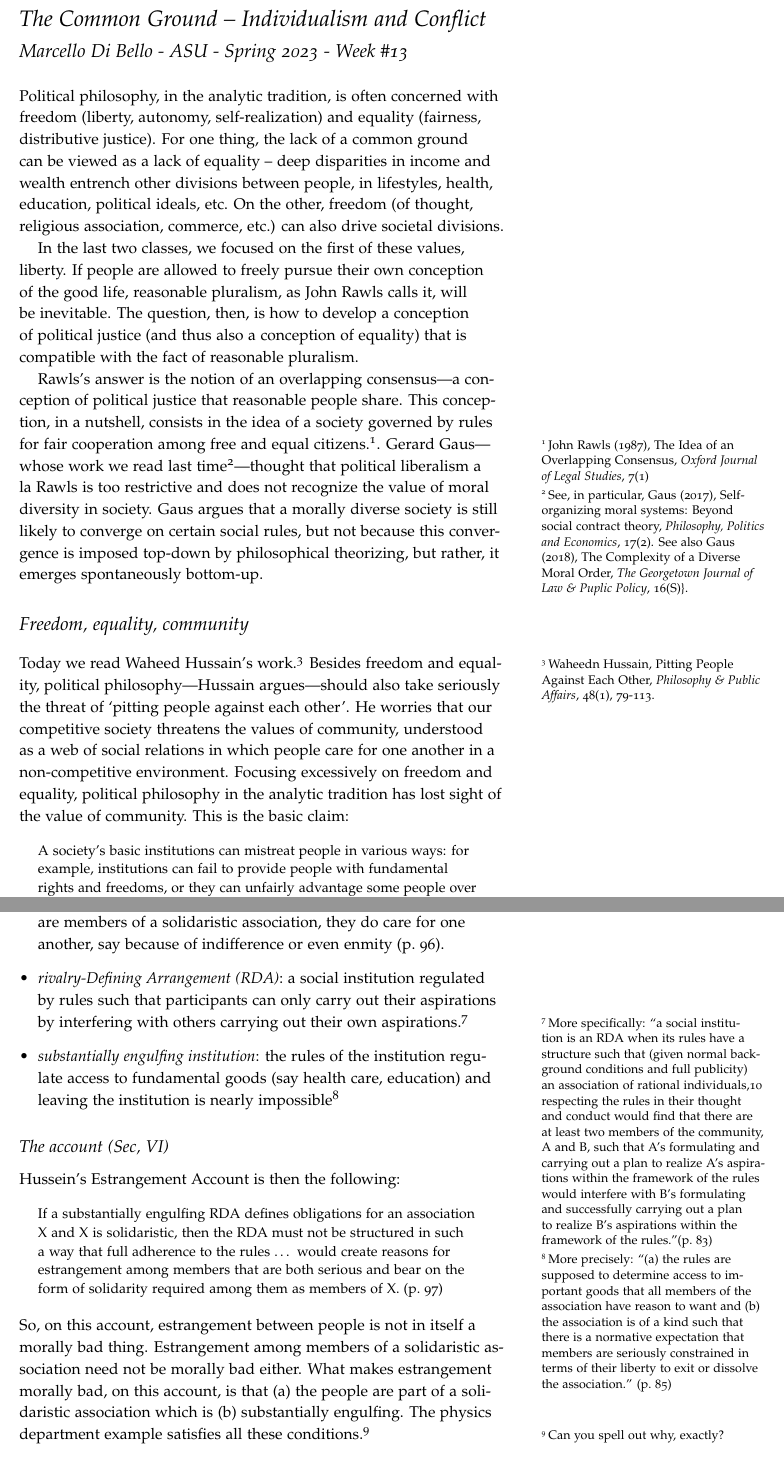
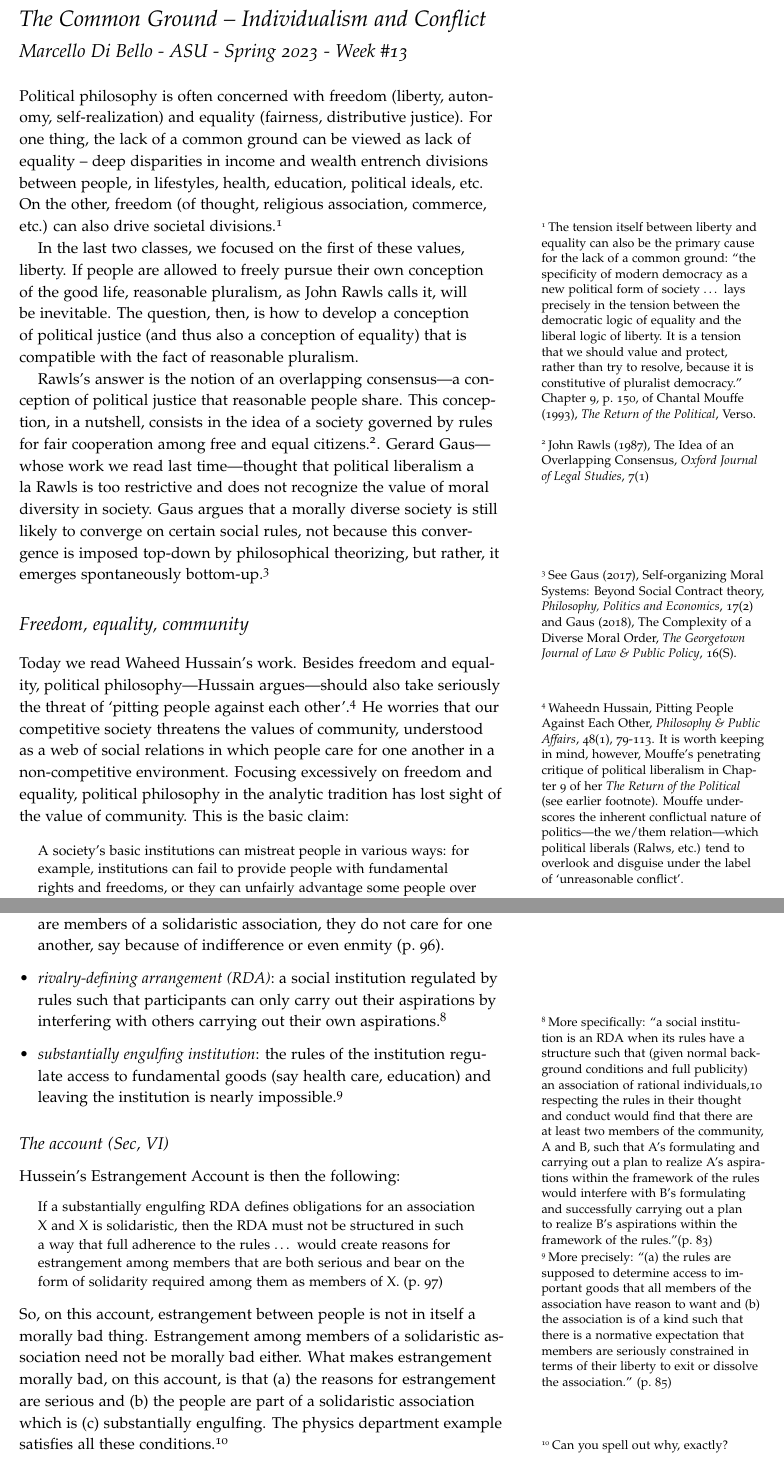
Before and after one commit to marcellodibello/commonground, an R Markdown document (handout/individualism.Rmd): two parts of pages 1 and 3 of 4, joined at a grey line, cut so that both start at the same text. The pictures show the output file handout/individualism.pdf that the author committed with the source.

Commit message:
handout added of myuffe references

```diff
--- a/handout/individualism.Rmd
+++ b/handout/individualism.Rmd
@@ -2,8 +2,8 @@
 title: "[The Common Ground](https://www.marcellodibello.com/commonground/) -- Individualism and Conflict"
 author: "Marcello Di Bello - ASU - Spring 2023 - Week #13"
 output:
+  tufte::tufte_handout: default
   tufte::tufte_html: default
-  tufte::tufte_handout: default
 ---
 
 
@@ -22,18 +22,22 @@ body{ /* Normal  */
 </style>
 
 
-Political philosophy, in the analytic tradition, is often concerned with freedom (liberty, autonomy, self-realization) and equality (fairness, distributive justice). For one thing, the lack of a common ground
-can be viewed as a lack of equality -- deep disparities in income and wealth entrench other divisions between people, in  lifestyles, health, education, political ideals, etc. On the other, freedom (of thought, religious association, commerce, etc.) can also drive societal divisions.
+Political philosophy is often concerned with freedom (liberty, autonomy, self-realization) and equality (fairness, distributive justice). For one thing, the lack of a common ground
+can be viewed as lack of equality -- deep disparities in income and wealth entrench divisions between people, in  lifestyles, health, education, political ideals, etc. On the other, freedom (of thought, religious association, commerce, etc.) can also drive societal divisions.^[The tension itself between liberty and equality can also be the primary cause for the lack of a common ground: "the specificity of
+modern democracy as a new political form of society ... lays precisely in the tension between the democratic logic of
+equality and the liberal logic of liberty. It is a tension that we should
+value and protect, rather than try to resolve, because it is constitutive
+of pluralist democracy." Chapter 9, p. 150, of Chantal Mouffe (1993), *The Return of the Political*, Verso.  ]
 
 In the last two classes, we focused on the first of these  values, liberty. If people are allowed to freely pursue their own conception of the good life, reasonable pluralism, as John Rawls calls it, will be inevitable. The question, then, is how to develop a conception of political justice (and thus also a conception of equality) that is compatible with the fact of reasonable pluralism.
 
-Rawls's answer is the notion of an overlapping consensus---a conception of political justice that reasonable people share. This conception, in a nutshell, consists in the idea of a society governed by rules for fair cooperation among free and equal citizens.^[John Rawls (1987), The Idea of an Overlapping Consensus, *Oxford Journal of Legal Studies*, 7(1)].  Gerard Gaus---whose work we read last time^[See, in particular, Gaus (2017), Self-organizing moral systems: Beyond social contract theory, *Philosophy, Politics and Economics*, 17(2). See also Gaus (2018), The Complexity of a Diverse Moral Order, *The Georgetown Journal of Law \& Puplic Policy*, 16(S)}.]---thought that political liberalism a la Rawls is too restrictive and does not recognize the value of moral diversity in society. Gaus argues that a morally diverse society is still likely to converge on certain social rules, but not because this convergence is imposed top-down by philosophical theorizing, but rather, it emerges spontaneously bottom-up.
+Rawls's answer is the notion of an overlapping consensus---a conception of political justice that reasonable people share. This conception, in a nutshell, consists in the idea of a society governed by rules for fair cooperation among free and equal citizens.^[John Rawls (1987), The Idea of an Overlapping Consensus, *Oxford Journal of Legal Studies*, 7(1)].  Gerard Gaus---whose work we read last time---thought that political liberalism a la Rawls is too restrictive and does not recognize the value of moral diversity in society. Gaus argues that a morally diverse society is still likely to converge on certain social rules, not because this convergence is imposed top-down by philosophical theorizing, but rather, it emerges spontaneously bottom-up.^[See Gaus (2017), Self-organizing Moral Systems: Beyond Social Contract theory, *Philosophy, Politics and Economics*, 17(2) and Gaus (2018), The Complexity of a Diverse Moral Order, *The Georgetown Journal of Law \& Public Policy*, 16(S).]
 
 
 # Freedom, equality, community
 
 
-Today we read Waheed Hussain's work.^[Waheedn Hussain, Pitting People Against Each Other, *Philosophy \& Public Affairs*, 48(1), 79-113.] Besides freedom and equality, political philosophy---Hussain argues---should also take seriously the threat of 'pitting people against each other'. He worries that our competitive society threatens the values of community, understood as a web of social relations in which people care for one another in a non-competitive environment. Focusing excessively on freedom and equality, political philosophy in the analytic tradition has lost sight of the value of community. This is the basic claim:
+Today we read Waheed Hussain's work. Besides freedom and equality, political philosophy---Hussain argues---should also take seriously the threat of 'pitting people against each other'.^[Waheedn Hussain, Pitting People Against Each Other, *Philosophy \& Public Affairs*, 48(1), 79-113. It is worth keeping in mind, however, Mouffe's  penetrating critique of political liberalism in Chapter 9 of her *The Return of the Political* (see earlier footnote). Mouffe underscores the inherent conflictual nature of politics---the we/them relation---which political liberals (Ralws, etc.) tend to overlook and disguise under the label of 'unreasonable conflict'.] He worries that our competitive society threatens the values of community, understood as a web of social relations in which people care for one another in a non-competitive environment. Focusing excessively on freedom and equality, political philosophy in the analytic tradition has lost sight of the value of community. This is the basic claim:
 
 > A society’s basic institutions can
 mistreat people in various ways: for example, institutions can fail to
@@ -89,10 +93,10 @@ the successes and failures of any other member a functional role in her
 practical reasoning that is similar to the functional role that her own successes and failures should play in her practical reasoning." (p.95)^[What are some examples of solidaristic associations?]
 
 - *estrangement*: two people are estranged when, even though they are members of a solidaristic
-association, they do care for one another, say because of indifference or even enmity (p. 96).
+association, they do not care for one another, say because of indifference or even enmity (p. 96).
 
 
-- *rivalry-Defining Arrangement (RDA)*: a social institution regulated by rules such that
+- *rivalry-defining arrangement (RDA)*: a social institution regulated by rules such that
 participants can only carry out their aspirations by interfering with others carrying out their
 own aspirations.^[More specifically: "a social institution is an RDA
 when its rules have a structure such that (given normal background
@@ -100,7 +104,7 @@ conditions and full publicity) an association of rational individuals,10
 respecting the rules in their thought and conduct would find that there
 are at least two members of the community, A and B, such that A’s formulating and carrying out a plan to realize A’s aspirations within the framework of the rules would interfere with B’s formulating and successfully carrying out a plan to realize B’s aspirations within the framework of the rules."(p. 83)]
 
-- *substantially engulfing institution*: the rules of the institution regulate access to fundamental goods (say health care, education) and leaving the institution is nearly impossible^[More precisely: "(a) the rules are supposed to determine access to important goods that all members of the association have reason to want and (b) the association is
+- *substantially engulfing institution*: the rules of the institution regulate access to fundamental goods (say health care, education) and leaving the institution is nearly impossible.^[More precisely: "(a) the rules are supposed to determine access to important goods that all members of the association have reason to want and (b) the association is
 of a kind such that there is a normative expectation that members are seriously constrained in terms of their liberty to exit or dissolve the association." (p. 85)]
 
 ## The account (Sec, VI)
@@ -117,7 +121,7 @@ and bear on the form of solidarity required among them as members of X. (p. 97)
 So, on this account, estrangement between people is not in itself a morally bad thing.
 Estrangement among members of a solidaristic association need not be morally bad either.
 What makes estrangement morally bad, on this account, is that
-(a) the people are part of a solidaristic association which is (b) substantially engulfing.
+(a) the reasons for estrangement are serious and (b) the people are part of a solidaristic association which is (c) substantially engulfing.
 The physics department example satisfies all these conditions.^[Can you spell out why, exactly?]
 
 
```
Also changed, not shown: handout/individualism.html, handout/individualism.pdf, handout/individualism.Rmd (6 more changed lines), 1 other file.
